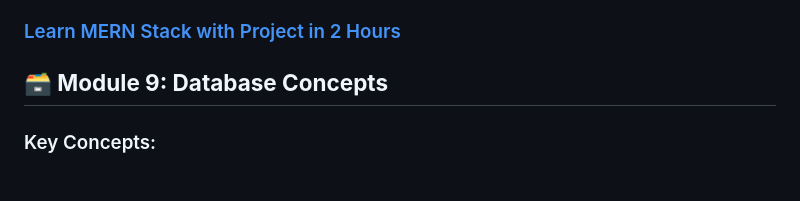
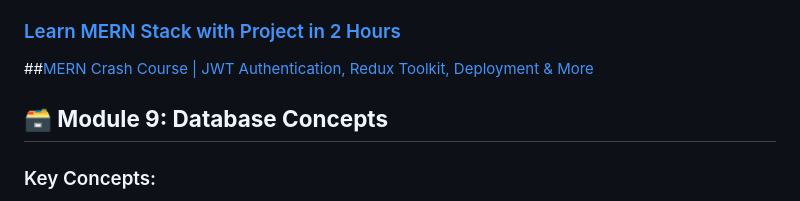
Before and after one commit to showrin20/Software-Development, a Markdown page: README.md, the part around the change. Rendered like a GitHub page.

```diff
--- a/README.md
+++ b/README.md
@@ -114,6 +114,8 @@
 
 ### [Learn MERN Stack with Project in 2 Hours](https://youtu.be/DJ5iIo4AWDg?si=yeTZGqifwxrg87P-)
 
+##[MERN Crash Course | JWT Authentication, Redux Toolkit, Deployment & More](https://youtu.be/R4AhvYORZRY?si=b8cdGdpZ8Resw810)
+
 ## **🗃️ Module 9: Database Concepts**
 ### Key Concepts:
 - **SQL vs NoSQL**
```
